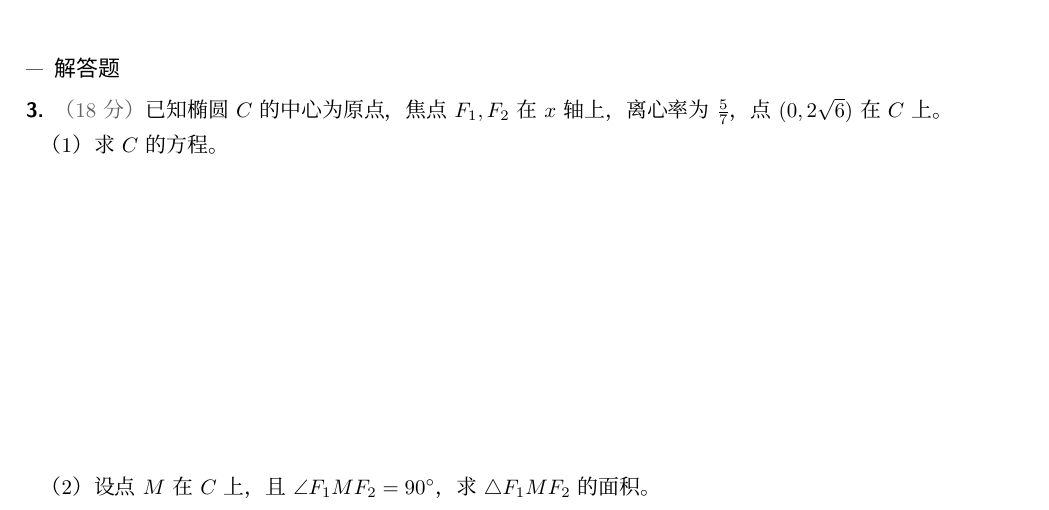
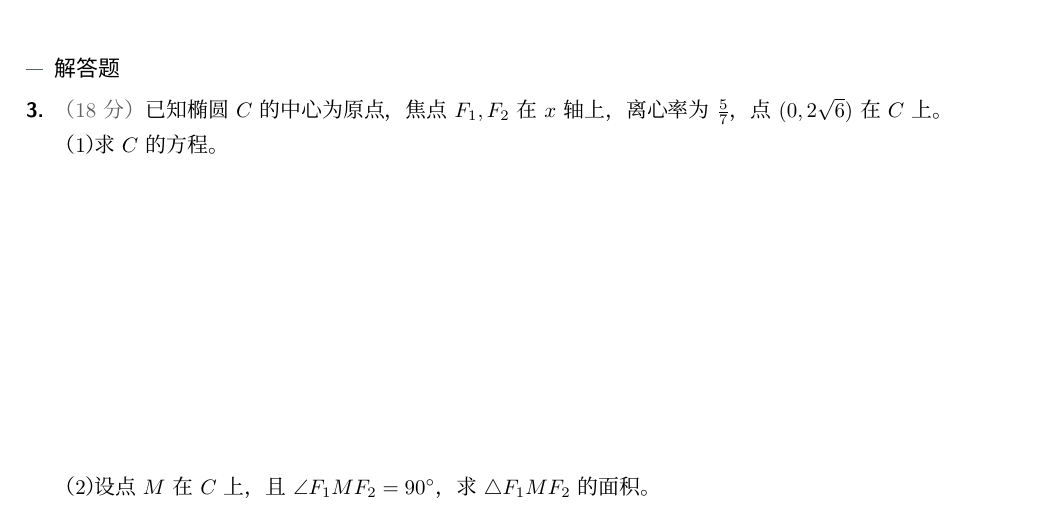
Before and after one commit to qbjsdsb/single-admission-workbook, a LaTeX document (prototype/a4-baseline-v03/main.tex): part of page 2 of 4, cut so that both start at the same text. Compiled offline with XeLaTeX; a missing font is replaced by an installed copy or a similar font.

Commit message:
design: visually align math subparts to score rail

```diff
--- a/prototype/a4-baseline-v03/main.tex
+++ b/prototype/a4-baseline-v03/main.tex
@@ -138,6 +138,7 @@
 \newcommand{\subq}[2]{%
  \Needspace{2.2\baselineskip}%
  \par\begingroup
+ \xeCJKsetup{PunctStyle=plain}%
  \hangindent=\dimexpr\qnumwidth+7mm\relax\hangafter=1
  \noindent\hspace*{\qnumwidth}\makebox[7mm][l]{（#1）}#2\par
  \endgroup}
```
